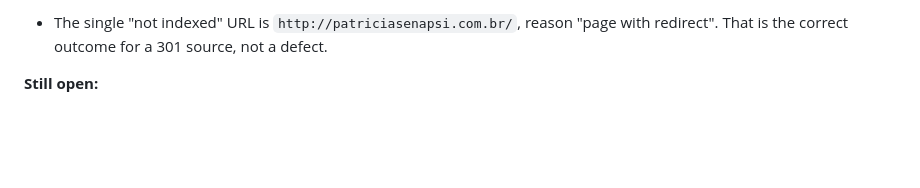
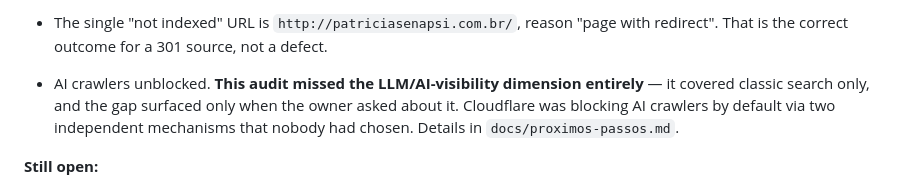
Before and after one commit to RenatoTadeuFigueiredo/patricia, a Markdown page: docs/seo-audit-2026-08-04.md, the part around the change. Drawn GitHub-style; blank space fills up the shorter version.

```diff
--- a/docs/seo-audit-2026-08-04.md
+++ b/docs/seo-audit-2026-08-04.md
@@ -49,6 +49,11 @@ render delay (1299 of 1358 ms), i.e. by render-blocking CSS, not by images.
   the dashboard just says the property does not exist.
 - The single "not indexed" URL is `http://patriciasenapsi.com.br/`, reason "page with
   redirect". That is the correct outcome for a 301 source, not a defect.
+
+- AI crawlers unblocked. **This audit missed the LLM/AI-visibility dimension entirely** — it
+  covered classic search only, and the gap surfaced only when the owner asked about it.
+  Cloudflare was blocking AI crawlers by default via two independent mechanisms that nobody
+  had chosen. Details in `docs/proximos-passos.md`.
 
 **Still open:**
 - Service pillar pages: blocked on real content from Patrícia
```
Also changed, not shown: docs/proximos-passos.md (+38 -0 lines).
